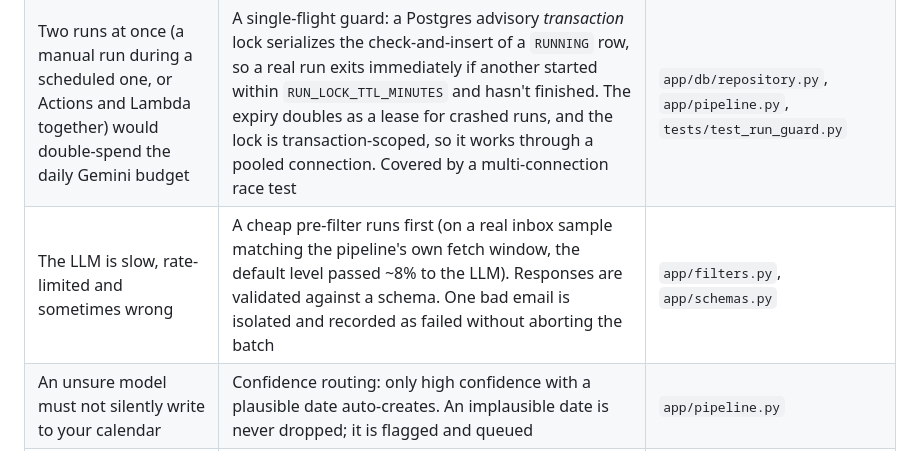
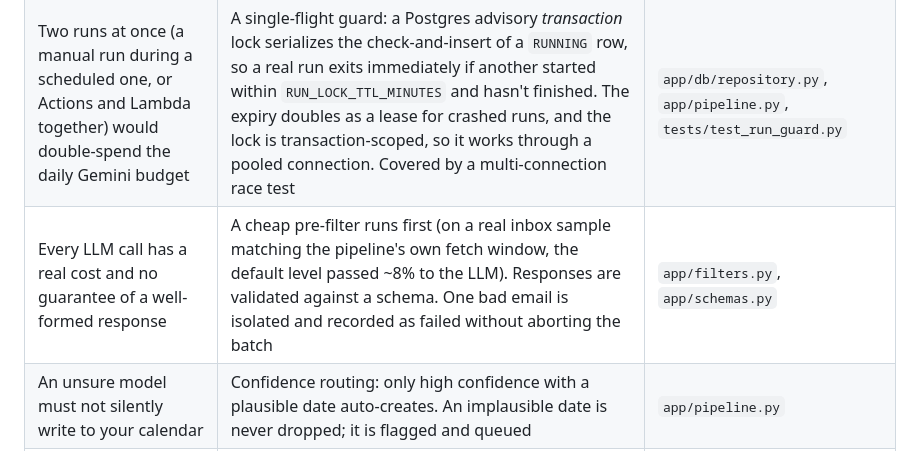
Before and after one commit to sweksha-cloud/todue-relay, a Markdown page: README.md, the part around the change. GitHub-like rendering.

Commit message:
Reword the pre-filter table row to a neutral engineering constraint
"The LLM is slow, rate-limited and sometimes wrong" read like a
complaint about Gemini rather than a stated design constraint. Reworded
to what actually motivates the pre-filter/schema-validation/isolation
work: real per-call cost, and no guarantee of a well-formed response.

```diff
--- a/README.md
+++ b/README.md
@@ -59,7 +59,7 @@ flowchart LR
 |---|---|---|
 | A crash or a re-run must never double-create a Calendar event | Atomic claim per email using Postgres `INSERT ... ON CONFLICT DO UPDATE ... WHERE ... RETURNING`; a stale claim from a crashed run is reclaimed after `STALE_CLAIM_MINUTES`; a recovery sweep re-fetches stuck emails directly by id | `app/db/repository.py`, `app/pipeline.py` |
 | Two runs at once (a manual run during a scheduled one, or Actions and Lambda together) would double-spend the daily Gemini budget | A single-flight guard: a Postgres advisory *transaction* lock serializes the check-and-insert of a `RUNNING` row, so a real run exits immediately if another started within `RUN_LOCK_TTL_MINUTES` and hasn't finished. The expiry doubles as a lease for crashed runs, and the lock is transaction-scoped, so it works through a pooled connection. Covered by a multi-connection race test | `app/db/repository.py`, `app/pipeline.py`, `tests/test_run_guard.py` |
-| The LLM is slow, rate-limited and sometimes wrong | A cheap pre-filter runs first (on a real inbox sample matching the pipeline's own fetch window, the default level passed ~8% to the LLM). Responses are validated against a schema. One bad email is isolated and recorded as failed without aborting the batch | `app/filters.py`, `app/schemas.py` |
+| Every LLM call has a real cost and no guarantee of a well-formed response | A cheap pre-filter runs first (on a real inbox sample matching the pipeline's own fetch window, the default level passed ~8% to the LLM). Responses are validated against a schema. One bad email is isolated and recorded as failed without aborting the batch | `app/filters.py`, `app/schemas.py` |
 | An unsure model must not silently write to your calendar | Confidence routing: only high confidence with a plausible date auto-creates. An implausible date is never dropped; it is flagged and queued | `app/pipeline.py` |
 | The same deadline arrives twice, or moves | Name-similarity matching against tracked deadlines: always the same day, and across days only when the email has reschedule wording. A match with a changed date updates the existing event | `app/db/repository.py` |
 | Timezones silently shift real events | Explicit `CALENDAR_TIMEZONE` (never the runner's clock), offsets attached to event times, and regression tests for every bug found in real data (`EST/EDT`, spelled-out regions, `GMT+2` sign inversion) | `app/date_utils.py`, `tests/test_date_utils.py` |
```
